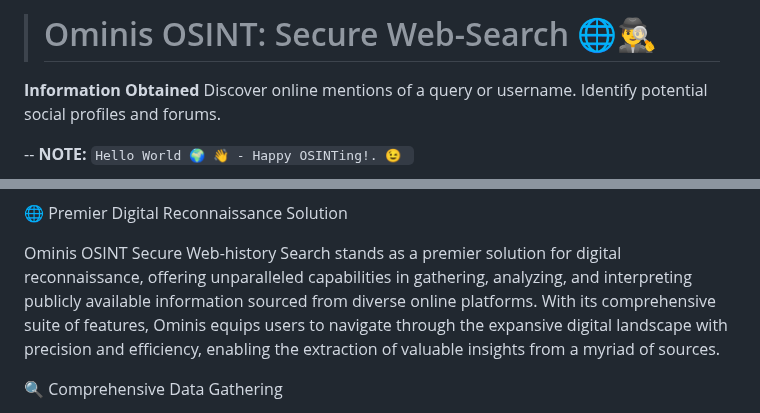
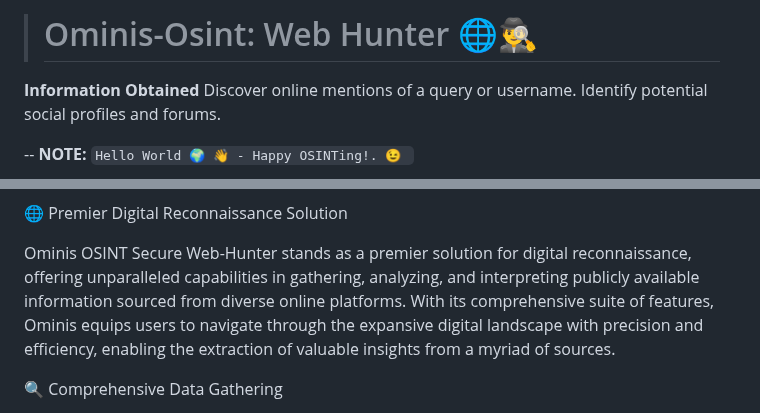
Before and after one commit to AnonCatalyst/Ominis-OSINT, a Markdown page: README.md, 2 parts joined by grey strips. Rendered like a GitHub page.

```diff
--- a/README.md
+++ b/README.md
@@ -1,4 +1,4 @@
-># Ominis OSINT: Secure Web-Search 🌐🕵️‍♂️
+># Ominis-Osint: Web Hunter 🌐🕵️‍♂️
 
 **Information Obtained**
     Discover online mentions of a query or username.
@@ -45,7 +45,7 @@ These measures collectively contribute to ensuring user anonymity and privacy, p
 
 🌐 Premier Digital Reconnaissance Solution
 
-Ominis OSINT Secure Web-history Search stands as a premier solution for digital reconnaissance, offering unparalleled capabilities in gathering, analyzing, and interpreting publicly available information sourced from diverse online platforms. With its comprehensive suite of features, Ominis equips users to navigate through the expansive digital landscape with precision and efficiency, enabling the extraction of valuable insights from a myriad of sources.
+Ominis OSINT Secure Web-Hunter stands as a premier solution for digital reconnaissance, offering unparalleled capabilities in gathering, analyzing, and interpreting publicly available information sourced from diverse online platforms. With its comprehensive suite of features, Ominis equips users to navigate through the expansive digital landscape with precision and efficiency, enabling the extraction of valuable insights from a myriad of sources.
 
 🔍 Comprehensive Data Gathering
 
```
